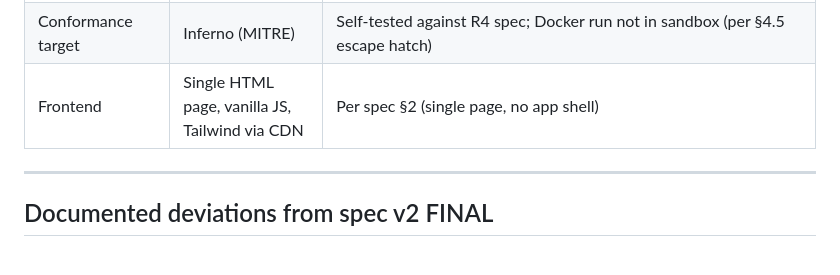
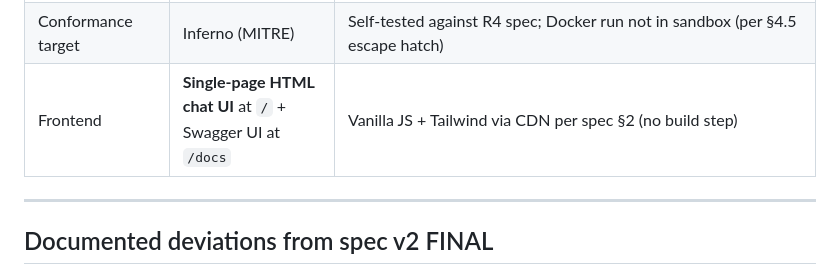
Before and after one commit to VampFay/health-literate, a Markdown page: carescaffold/README.md, the part around the change. Drawn GitHub-style.

Commit message:
docs: README — update Frontend row to reflect the new patient chat UI

```diff
--- a/carescaffold/README.md
+++ b/carescaffold/README.md
@@ -141,7 +141,7 @@ when `PRAGMA foreign_keys=ON` and WAL mode are set (both done in
 | Synthetic patient data | Synthea (MITRE) | 20 T2D patients generated; standard tool for healthcare software testing |
 | Interoperability | HL7 FHIR R4 | Patient / Condition / Observation + CapabilityStatement (read-only) |
 | Conformance target | Inferno (MITRE) | Self-tested against R4 spec; Docker run not in sandbox (per §4.5 escape hatch) |
-| Frontend | Single HTML page, vanilla JS, Tailwind via CDN | Per spec §2 (single page, no app shell) |
+| Frontend | **Single-page HTML chat UI** at `/` + Swagger UI at `/docs` | Vanilla JS + Tailwind via CDN per spec §2 (no build step) |
 
 ---
 
```
